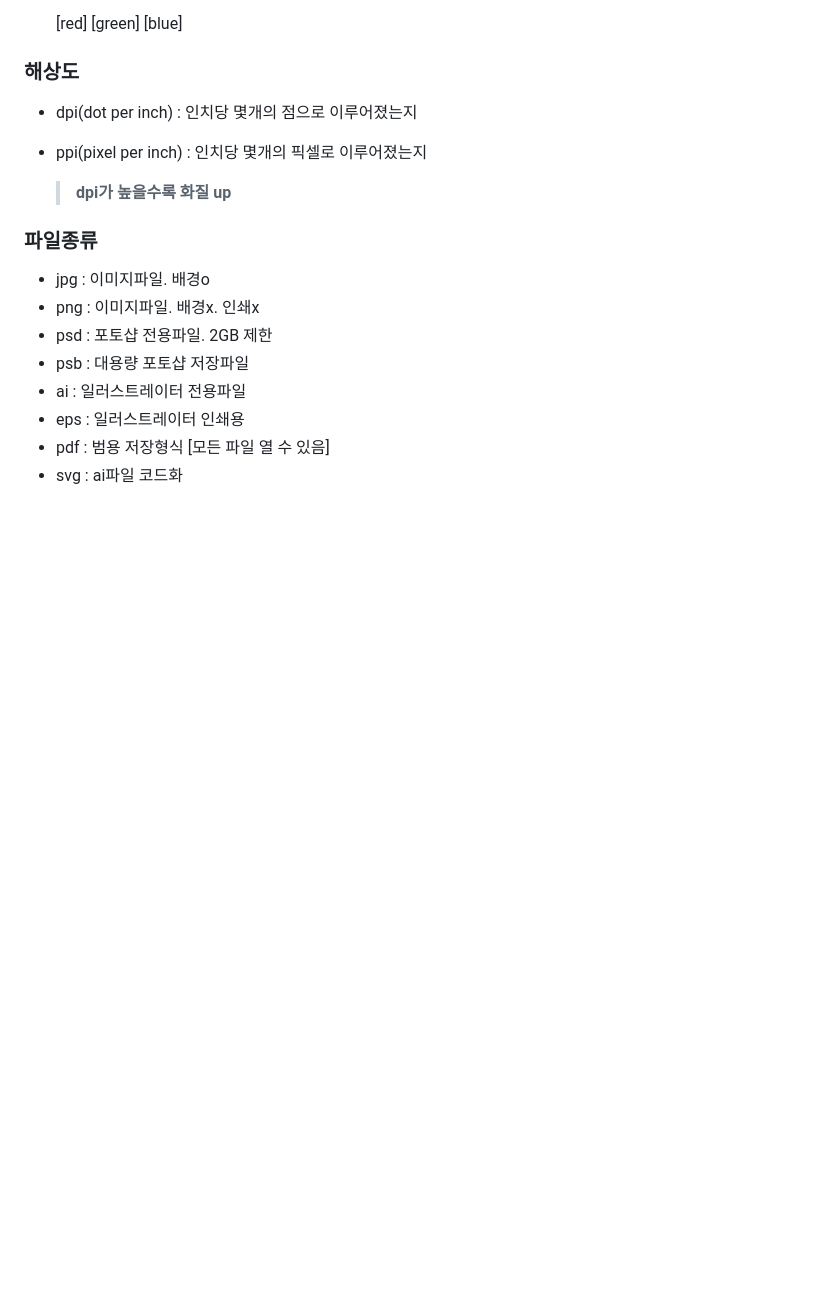
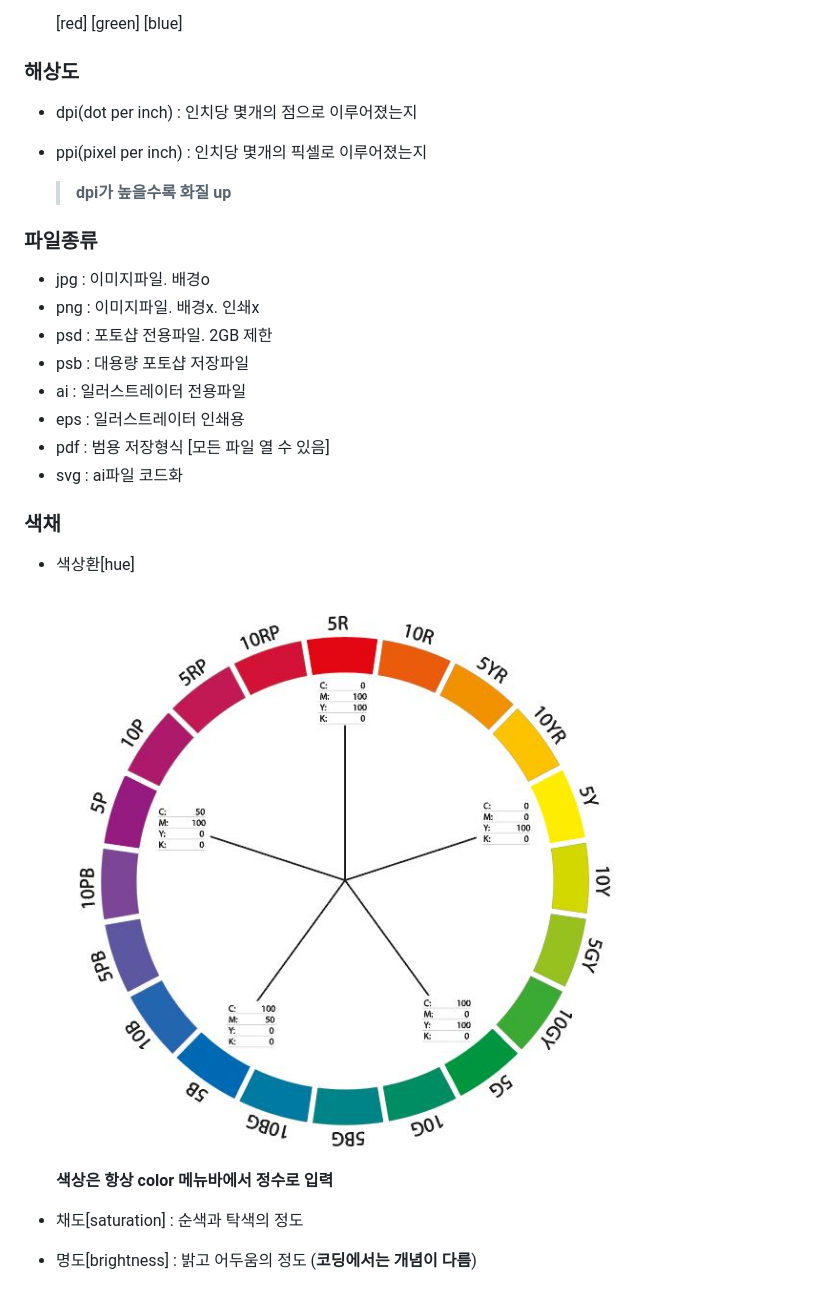
Before and after one commit to dosign/web_class, a Markdown page: graphic.md, the part around the change. GitHub-like rendering; pictures changed too: hue.jpg (added); blank space fills up the shorter version.

Commit message:
그래픽수업 추가

```diff
--- a/graphic.md
+++ b/graphic.md
@@ -30,3 +30,17 @@
 - eps : 일러스트레이터 인쇄용
 - pdf : 범용 저장형식 [모든 파일 열 수 있음]
 - svg : ai파일 코드화
+
+
+
+### 색채
+
+- 색상환[hue]
+
+  ![색상표이미지](./hue.jpg)
+
+  **색상은 항상 color 메뉴바에서 정수로 입력**
+
+- 채도[saturation] : 순색과 탁색의 정도
+
+- 명도[brightness] : 밝고 어두움의 정도 (**코딩에서는 개념이 다름**)
```
